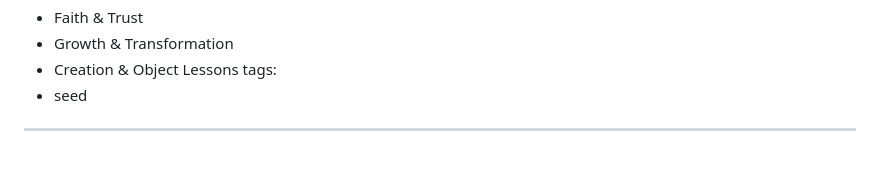
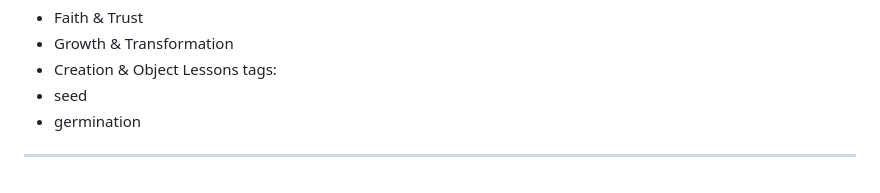
Before and after one commit to madelyndionne/madelyn-dionne-library, a Markdown page: content/songs/2026-08-30-the-seed.md, the part around the change. Drawn GitHub-style.

Commit message:
Update content/songs/2026-08-30-the-seed.md (via Pages CMS)

```diff
--- a/content/songs/2026-08-30-the-seed.md
+++ b/content/songs/2026-08-30-the-seed.md
@@ -253,4 +253,5 @@ categories:
   - Creation & Object Lessons
 tags:
   - seed
+  - germination
 ---
```
